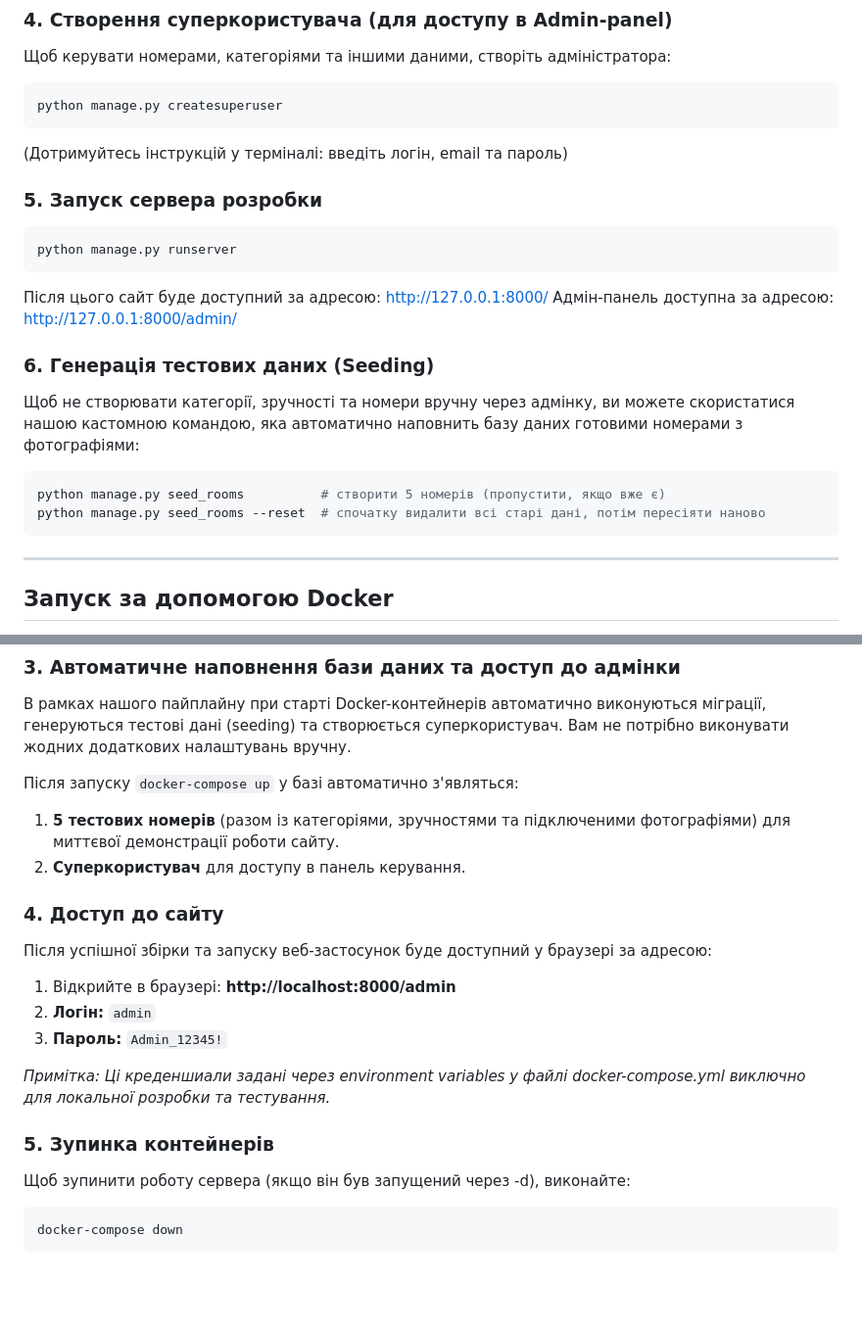
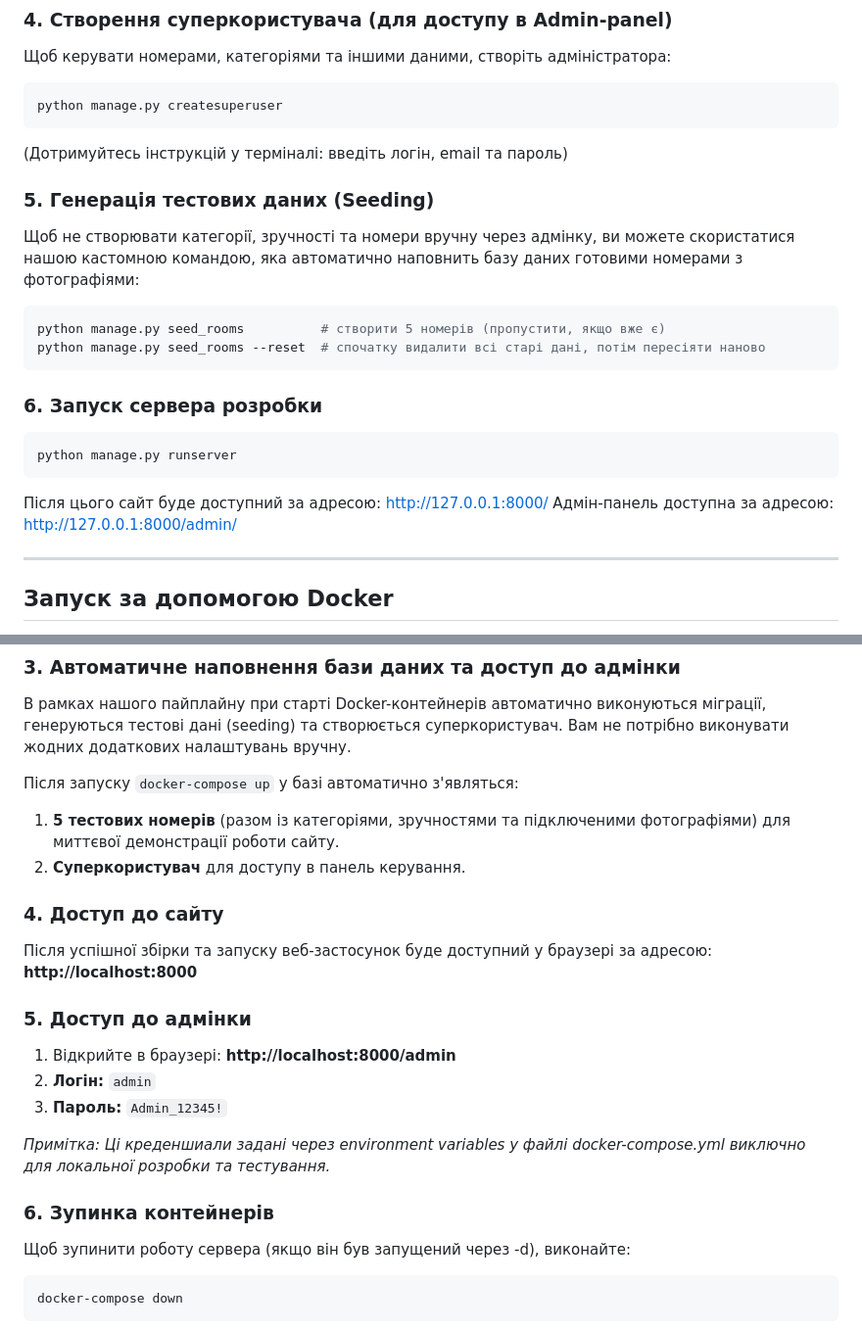
Before and after one commit to AndreyShyshkin/Python-Hotel, a Markdown page: README.md, 2 parts joined by grey strips. Shown at 98% size. GitHub-like rendering; blank space fills up the shorter version.

Commit message:
Update README with project details and instructions

````diff
--- a/README.md
+++ b/README.md
@@ -51,7 +51,17 @@ python manage.py createsuperuser
 ```
 (Дотримуйтесь інструкцій у терміналі: введіть логін, email та пароль)
 
-### 5. Запуск сервера розробки
+
+### 5. Генерація тестових даних (Seeding)
+
+Щоб не створювати категорії, зручності та номери вручну через адмінку, ви можете скористатися нашою кастомною командою, яка автоматично наповнить базу даних готовими номерами з фотографіями:
+
+```bash
+python manage.py seed_rooms          # створити 5 номерів (пропустити, якщо вже є)
+python manage.py seed_rooms --reset  # спочатку видалити всі старі дані, потім пересіяти наново
+```
+
+### 6. Запуск сервера розробки
 
 ```bash
 python manage.py runserver
@@ -60,14 +70,6 @@ python manage.py runserver
 Після цього сайт буде доступний за адресою: http://127.0.0.1:8000/ </br>
 Адмін-панель доступна за адресою: http://127.0.0.1:8000/admin/
 
-### 6. Генерація тестових даних (Seeding)
-
-Щоб не створювати категорії, зручності та номери вручну через адмінку, ви можете скористатися нашою кастомною командою, яка автоматично наповнить базу даних готовими номерами з фотографіями:
-
-```bash
-python manage.py seed_rooms          # створити 5 номерів (пропустити, якщо вже є)
-python manage.py seed_rooms --reset  # спочатку видалити всі старі дані, потім пересіяти наново
-```
 ---
 
 ## Запуск за допомогою Docker
@@ -102,17 +104,17 @@ docker-compose up --build
 1. **5 тестових номерів** (разом із категоріями, зручностями та підключеними фотографіями) для миттєвої демонстрації роботи сайту.
 2. **Суперкористувач** для доступу в панель керування.
 
+### 4. Доступ до сайту
+Після успішної збірки та запуску веб-застосунок буде доступний у браузері за адресою: **http://localhost:8000**
 
-### 4. Доступ до сайту
-Після успішної збірки та запуску веб-застосунок буде доступний у браузері за адресою:
-
+### 5. Доступ до адмінки
 1. Відкрийте в браузері: **http://localhost:8000/admin**
 2. **Логін:** `admin`
 3. **Пароль:** `Admin_12345!`
 
 *Примітка: Ці креденшиали задані через environment variables у файлі docker-compose.yml виключно для локальної розробки та тестування.*
 
-### 5. Зупинка контейнерів
+### 6. Зупинка контейнерів
 
 Щоб зупинити роботу сервера (якщо він був запущений через -d), виконайте:
 
````
